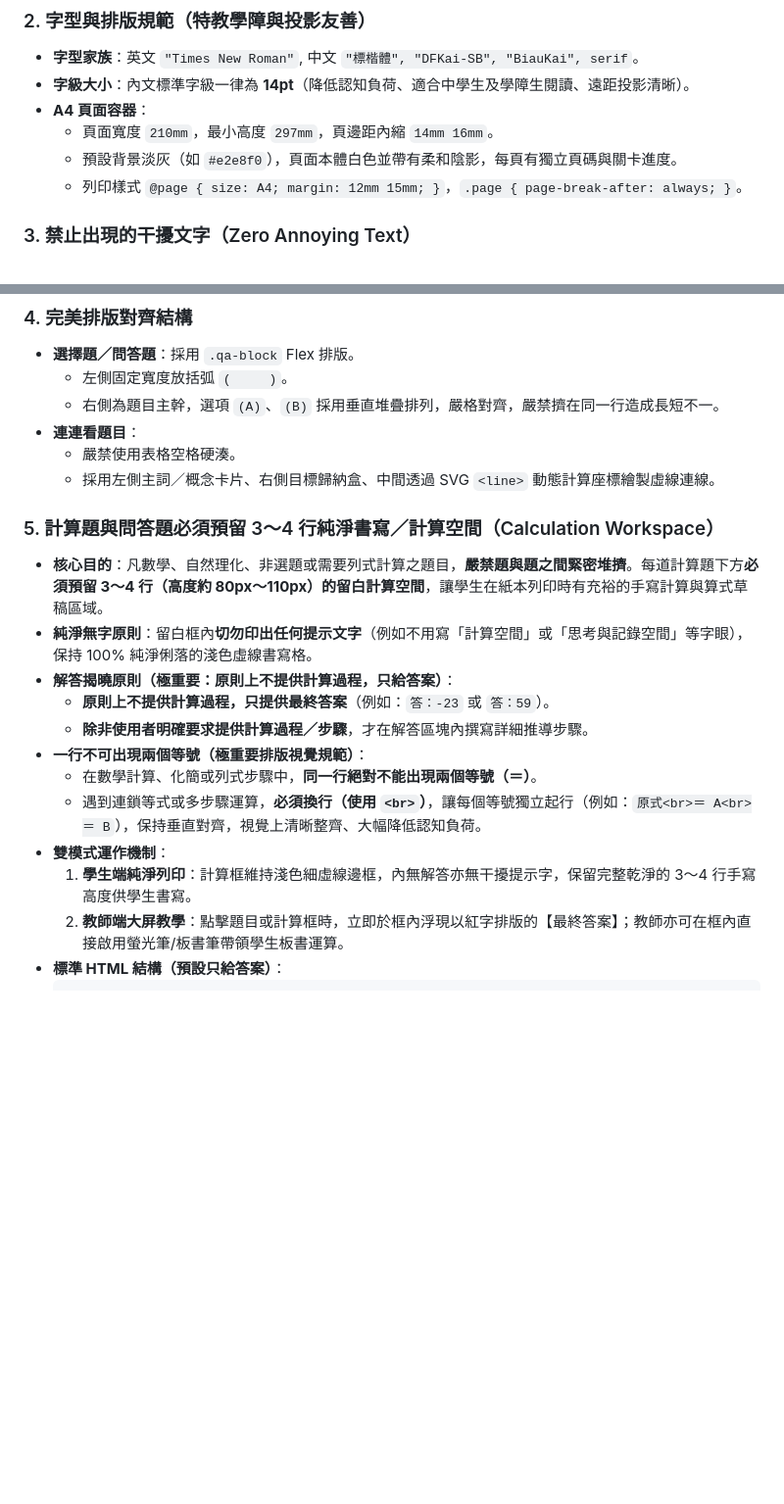
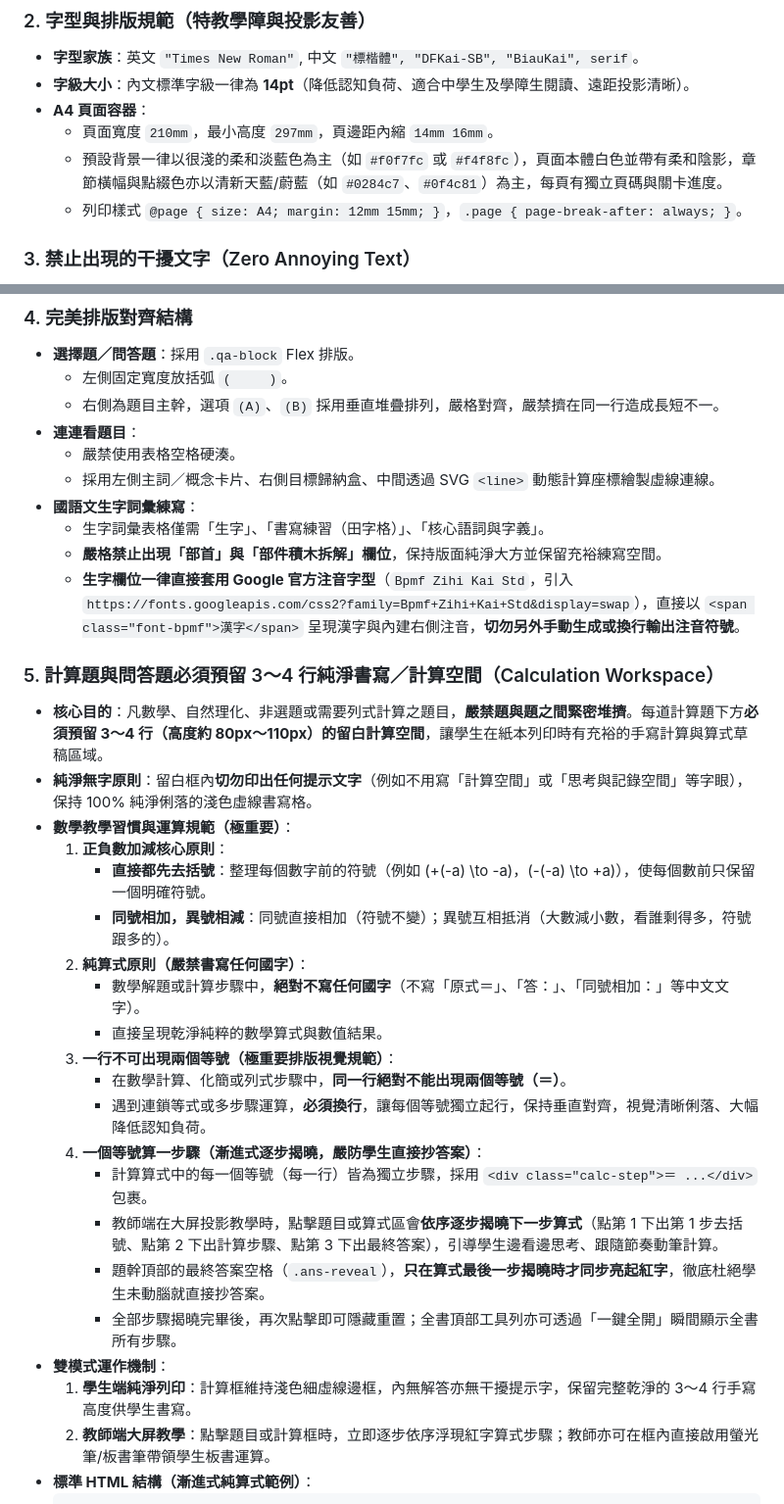
Before and after one commit to chuoneone/self-made-ebook, a Markdown page: SKILL.md, 2 parts joined by grey strips. Shown at 98% size. GitHub-like rendering; blank space fills up the shorter version.

````diff
--- a/SKILL.md
+++ b/SKILL.md
@@ -46,7 +46,7 @@ description: >-
 - **字級大小**：內文標準字級一律為 **14pt**（降低認知負荷、適合中學生及學障生閱讀、遠距投影清晰）。
 - **A4 頁面容器**：
   - 頁面寬度 `210mm`，最小高度 `297mm`，頁邊距內縮 `14mm 16mm`。
-  - 預設背景淡灰（如 `#e2e8f0`），頁面本體白色並帶有柔和陰影，每頁有獨立頁碼與關卡進度。
+  - 預設背景一律以很淺的柔和淡藍色為主（如 `#f0f7fc` 或 `#f4f8fc`），頁面本體白色並帶有柔和陰影，章節橫幅與點綴色亦以清新天藍/蔚藍（如 `#0284c7`、`#0f4c81`）為主，每頁有獨立頁碼與關卡進度。
   - 列印樣式 `@page { size: A4; margin: 12mm 15mm; }`，`.page { page-break-after: always; }`。
 
 ### 3. 禁止出現的干擾文字（Zero Annoying Text）
@@ -64,18 +64,31 @@ description: >-
 - **連連看題目**：
   - 嚴禁使用表格空格硬湊。
   - 採用左側主詞／概念卡片、右側目標歸納盒、中間透過 SVG `<line>` 動態計算座標繪製虛線連線。
+- **國語文生字詞彙練寫**：
+  - 生字詞彙表格僅需「生字」、「書寫練習（田字格）」、「核心語詞與字義」。
+  - **嚴格禁止出現「部首」與「部件積木拆解」欄位**，保持版面純淨大方並保留充裕練寫空間。
+  - **生字欄位一律直接套用 Google 官方注音字型**（`Bpmf Zihi Kai Std`，引入 `https://fonts.googleapis.com/css2?family=Bpmf+Zihi+Kai+Std&display=swap`），直接以 `<span class="font-bpmf">漢字</span>` 呈現漢字與內建右側注音，**切勿另外手動生成或換行輸出注音符號**。
 
 ### 5. 計算題與問答題必須預留 3～4 行純淨書寫／計算空間（Calculation Workspace）
 - **核心目的**：凡數學、自然理化、非選題或需要列式計算之題目，**嚴禁題與題之間緊密堆擠**。每道計算題下方**必須預留 3～4 行（高度約 80px～110px）的留白計算空間**，讓學生在紙本列印時有充裕的手寫計算與算式草稿區域。
 - **純淨無字原則**：留白框內**切勿印出任何提示文字**（例如不用寫「計算空間」或「思考與記錄空間」等字眼），保持 100% 純淨俐落的淺色虛線書寫格。
-- **解答揭曉原則（極重要：原則上不提供計算過程，只給答案）**：
-  - **原則上不提供計算過程，只提供最終答案**（例如：`答：-23` 或 `答：59`）。
-  - **除非使用者明確要求提供計算過程／步驟**，才在解答區塊內撰寫詳細推導步驟。
-- **一行不可出現兩個等號（極重要排版視覺規範）**：
-  - 在數學計算、化簡或列式步驟中，**同一行絕對不能出現兩個等號（＝）**。
-  - 遇到連鎖等式或多步驟運算，**必須換行（使用 `<br>`）**，讓每個等號獨立起行（例如：`原式<br>＝ A<br>＝ B`），保持垂直對齊，視覺上清晰整齊、大幅降低認知負荷。
+- **數學教學習慣與運算規範（極重要）**：
+  1. **正負數加減核心原則**：
+     - **直接都先去括號**：整理每個數字前的符號（例如 \(+(-a) \to -a\)，\(-(-a) \to +a\)），使每個數前只保留一個明確符號。
+     - **同號相加，異號相減**：同號直接相加（符號不變）；異號互相抵消（大數減小數，看誰剩得多，符號跟多的）。
+  2. **純算式原則（嚴禁書寫任何國字）**：
+     - 數學解題或計算步驟中，**絕對不寫任何國字**（不寫「原式＝」、「答：」、「同號相加：」等中文文字）。
+     - 直接呈現乾淨純粹的數學算式與數值結果。
+  3. **一行不可出現兩個等號（極重要排版視覺規範）**：
+     - 在數學計算、化簡或列式步驟中，**同一行絕對不能出現兩個等號（＝）**。
+     - 遇到連鎖等式或多步驟運算，**必須換行**，讓每個等號獨立起行，保持垂直對齊，視覺清晰俐落、大幅降低認知負荷。
+  4. **一個等號算一步驟（漸進式逐步揭曉，嚴防學生直接抄答案）**：
+     - 計算算式中的每一個等號（每一行）皆為獨立步驟，採用 `<div class="calc-step">＝ ...</div>` 包裹。
+     - 教師端在大屏投影教學時，點擊題目或算式區會**依序逐步揭曉下一步算式**（點第 1 下出第 1 步去括號、點第 2 下出計算步驟、點第 3 下出最終答案），引導學生邊看邊思考、跟隨節奏動筆計算。
+     - 題幹頂部的最終答案空格（`.ans-reveal`），**只在算式最後一步揭曉時才同步亮起紅字**，徹底杜絕學生未動腦就直接抄答案。
+     - 全部步驟揭曉完畢後，再次點擊即可隱藏重置；全書頂部工具列亦可透過「一鍵全開」瞬間顯示全書所有步驟。
 - **雙模式運作機制**：
   1. **學生端純淨列印**：計算框維持淺色細虛線邊框，內無解答亦無干擾提示字，保留完整乾淨的 3～4 行手寫高度供學生書寫。
-  2. **教師端大屏教學**：點擊題目或計算框時，立即於框內浮現以紅字排版的【最終答案】；教師亦可在框內直接啟用螢光筆/板書筆帶領學生板書運算。
-- **標準 HTML 結構（預設只給答案）**：
+  2. **教師端大屏教學**：點擊題目或計算框時，立即逐步依序浮現紅字算式步驟；教師亦可在框內直接啟用螢光筆/板書筆帶領學生板書運算。
+- **標準 HTML 結構（漸進式純算式範例）**：
   ```html
````
Also changed, not shown: other parts of SKILL.md (+47 -12 lines).
